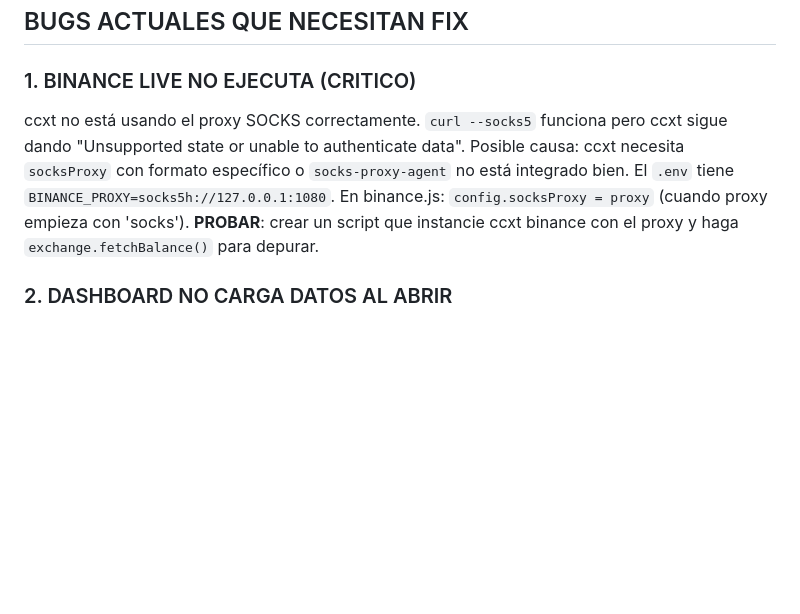
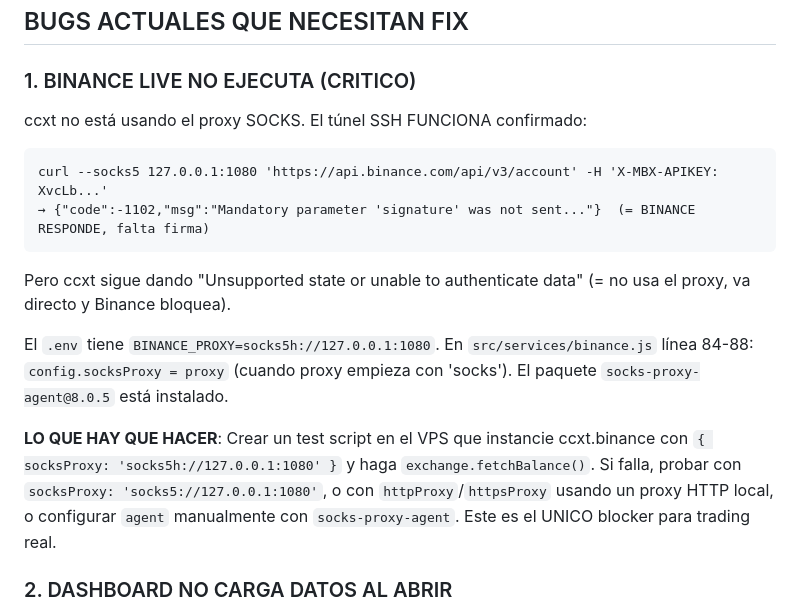
Before and after one commit to JuanjoG92/autotrader, a Markdown page: PROMPT-NUEVO-CHAT.md, the part around the change. Rendered like a GitHub page; blank space fills up the shorter version.

Commit message:
docs: actualizar prompt con diagnostico exacto del bug ccxt+proxy

````diff
--- a/PROMPT-NUEVO-CHAT.md
+++ b/PROMPT-NUEVO-CHAT.md
@@ -63,11 +63,18 @@ SOLUCIÓN: Túnel SSH reverso desde la PC del usuario (Argentina) que crea un pr
 ## BUGS ACTUALES QUE NECESITAN FIX
 
 ### 1. BINANCE LIVE NO EJECUTA (CRITICO)
-ccxt no está usando el proxy SOCKS correctamente. `curl --socks5` funciona pero ccxt sigue dando "Unsupported state or unable to authenticate data".
-Posible causa: ccxt necesita `socksProxy` con formato específico o `socks-proxy-agent` no está integrado bien.
+ccxt no está usando el proxy SOCKS. El túnel SSH FUNCIONA confirmado:
+```
+curl --socks5 127.0.0.1:1080 'https://api.binance.com/api/v3/account' -H 'X-MBX-APIKEY: XvcLb...'
+→ {"code":-1102,"msg":"Mandatory parameter 'signature' was not sent..."}  (= BINANCE RESPONDE, falta firma)
+```
+Pero ccxt sigue dando "Unsupported state or unable to authenticate data" (= no usa el proxy, va directo y Binance bloquea).
+
 El `.env` tiene `BINANCE_PROXY=socks5h://127.0.0.1:1080`.
-En binance.js: `config.socksProxy = proxy` (cuando proxy empieza con 'socks').
-**PROBAR**: crear un script que instancie ccxt binance con el proxy y haga `exchange.fetchBalance()` para depurar.
+En `src/services/binance.js` línea 84-88: `config.socksProxy = proxy` (cuando proxy empieza con 'socks').
+El paquete `socks-proxy-agent@8.0.5` está instalado.
+
+**LO QUE HAY QUE HACER**: Crear un test script en el VPS que instancie ccxt.binance con `{ socksProxy: 'socks5h://127.0.0.1:1080' }` y haga `exchange.fetchBalance()`. Si falla, probar con `socksProxy: 'socks5://127.0.0.1:1080'`, o con `httpProxy`/`httpsProxy` usando un proxy HTTP local, o configurar `agent` manualmente con `socks-proxy-agent`. Este es el UNICO blocker para trading real.
 
 ### 2. DASHBOARD NO CARGA DATOS AL ABRIR
 Al abrir autotrader.centralchat.pro/dashboard, las stats (bots, operaciones, volumen, PnL) quedan en 0.
````
